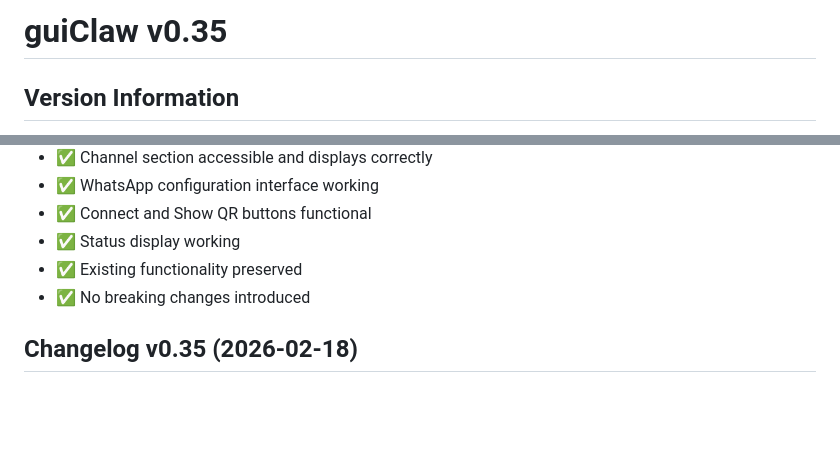
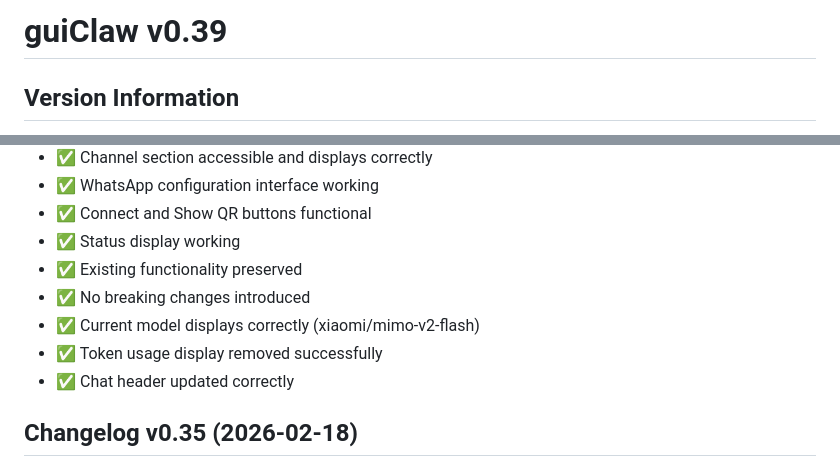
Before and after one commit to timckaubr/guiClaw, a Markdown page: VERSION.md, 2 parts joined by grey strips. Rendered like a GitHub page; blank space fills up the shorter version.

```diff
--- a/VERSION.md
+++ b/VERSION.md
@@ -1,3 +1,3 @@
-# guiClaw v0.35
+# guiClaw v0.39
 
 ## Version Information
@@ -111,6 +160,9 @@
 - ✅ Status display working
 - ✅ Existing functionality preserved
 - ✅ No breaking changes introduced
+- ✅ Current model displays correctly (xiaomi/mimo-v2-flash)
+- ✅ Token usage display removed successfully
+- ✅ Chat header updated correctly
 
 ## Changelog v0.35 (2026-02-18)
 ### Changes
```
Also changed, not shown: other parts of VERSION.md (+53 -4 lines).
